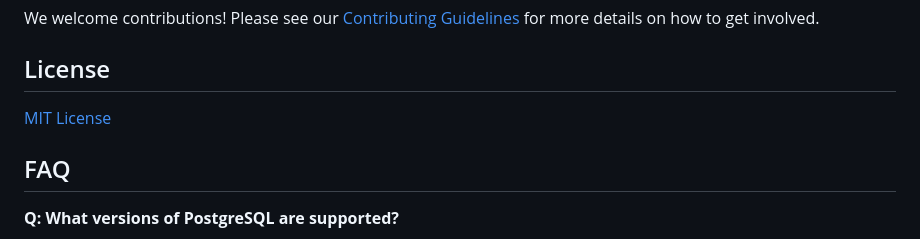
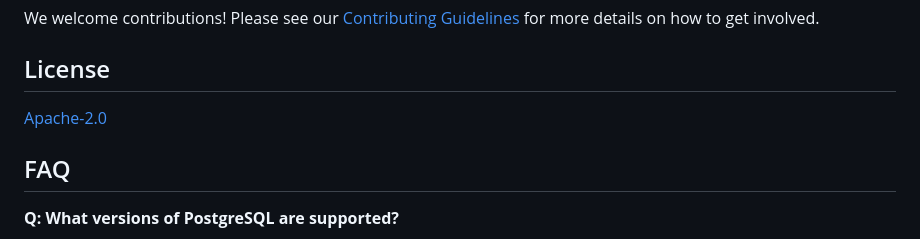
Before and after one commit to leonibr/community-extensions-cache-postgres, a Markdown page: README.md, the part around the change. Rendered like a GitHub page.

Commit message:
Update README.md
Fix License to honor fork

```diff
--- a/README.md
+++ b/README.md
@@ -276,7 +276,7 @@ We welcome contributions! Please see our [Contributing Guidelines](CONTRIBUTING.
 
 ## License
 
-[MIT License](LICENSE)
+[Apache-2.0](LICENSE)
 
 ## FAQ
 
```
